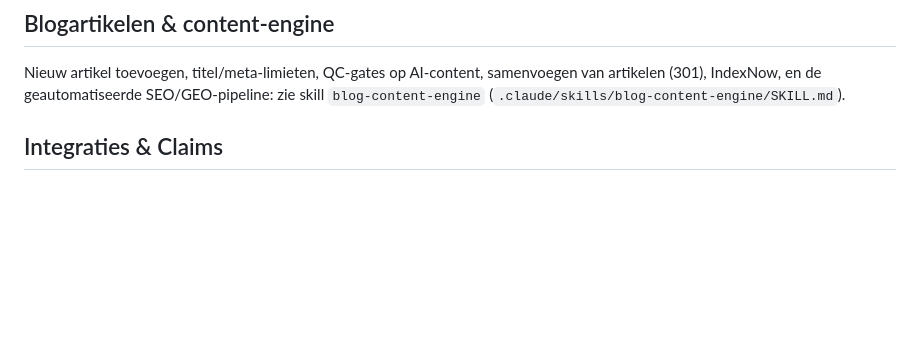
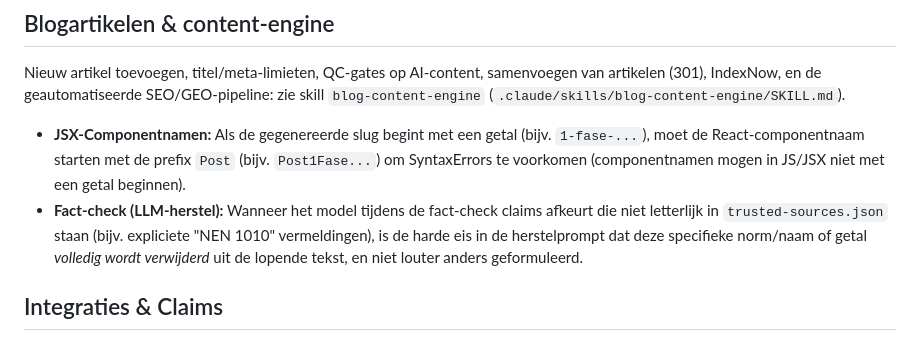
Before and after one commit to EnerCalculatie/website, a Markdown page: CLAUDE.md, the part around the change. Rendered like a GitHub page; blank space fills up the shorter version.

Commit message:
docs: update CLAUDE.md with blog component and fact-check rules

```diff
--- a/CLAUDE.md
+++ b/CLAUDE.md
@@ -42,6 +42,8 @@ Dit bestand bevat de belangrijkste architectuur- en stijlregels voor de EnerCalc
 
 ## Blogartikelen & content-engine
 Nieuw artikel toevoegen, titel/meta-limieten, QC-gates op AI-content, samenvoegen van artikelen (301), IndexNow, en de geautomatiseerde SEO/GEO-pipeline: zie skill `blog-content-engine` (`.claude/skills/blog-content-engine/SKILL.md`).
+- **JSX-Componentnamen:** Als de gegenereerde slug begint met een getal (bijv. `1-fase-...`), moet de React-componentnaam starten met de prefix `Post` (bijv. `Post1Fase...`) om SyntaxErrors te voorkomen (componentnamen mogen in JS/JSX niet met een getal beginnen).
+- **Fact-check (LLM-herstel):** Wanneer het model tijdens de fact-check claims afkeurt die niet letterlijk in `trusted-sources.json` staan (bijv. expliciete "NEN 1010" vermeldingen), is de harde eis in de herstelprompt dat deze specifieke norm/naam of getal *volledig wordt verwijderd* uit de lopende tekst, en niet louter anders geformuleerd.
 
 ## Integraties & Claims
 - **Alleen bevestigde integraties tonen als "Beschikbaar":** Op dit moment is alleen PDOK Kadaster live. Exact Online, Teamleader en AFAS zijn in ontwikkeling — toon als "Binnenkort" in `Integrations.tsx`.
```
